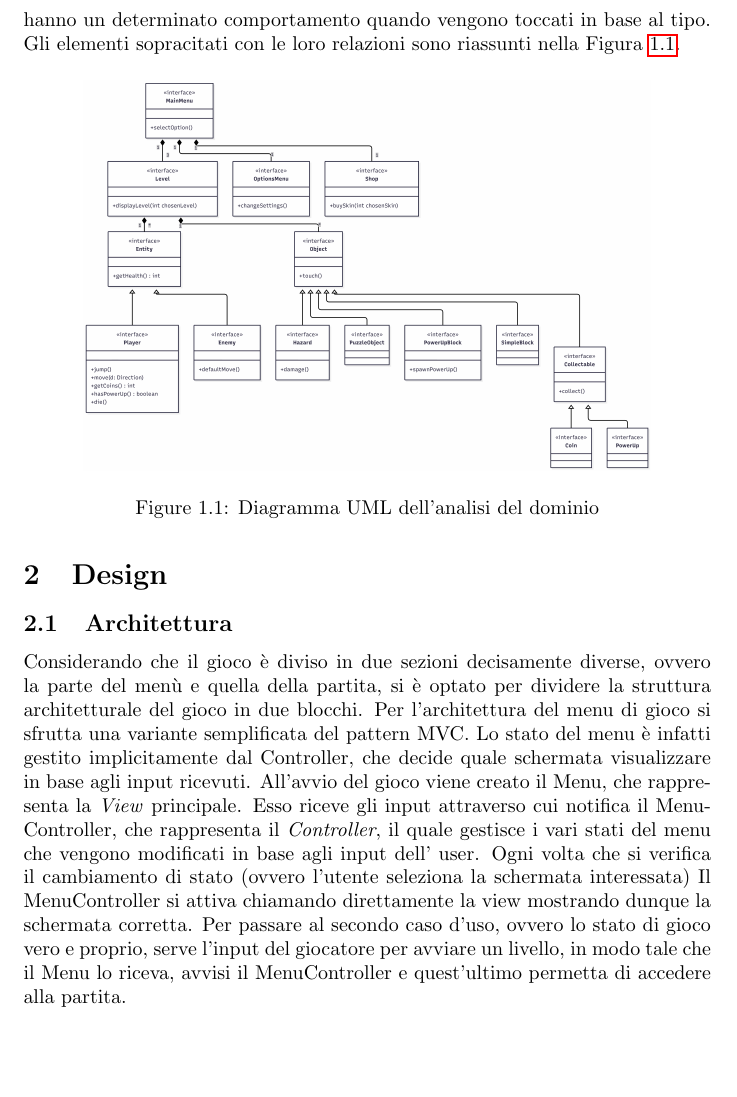
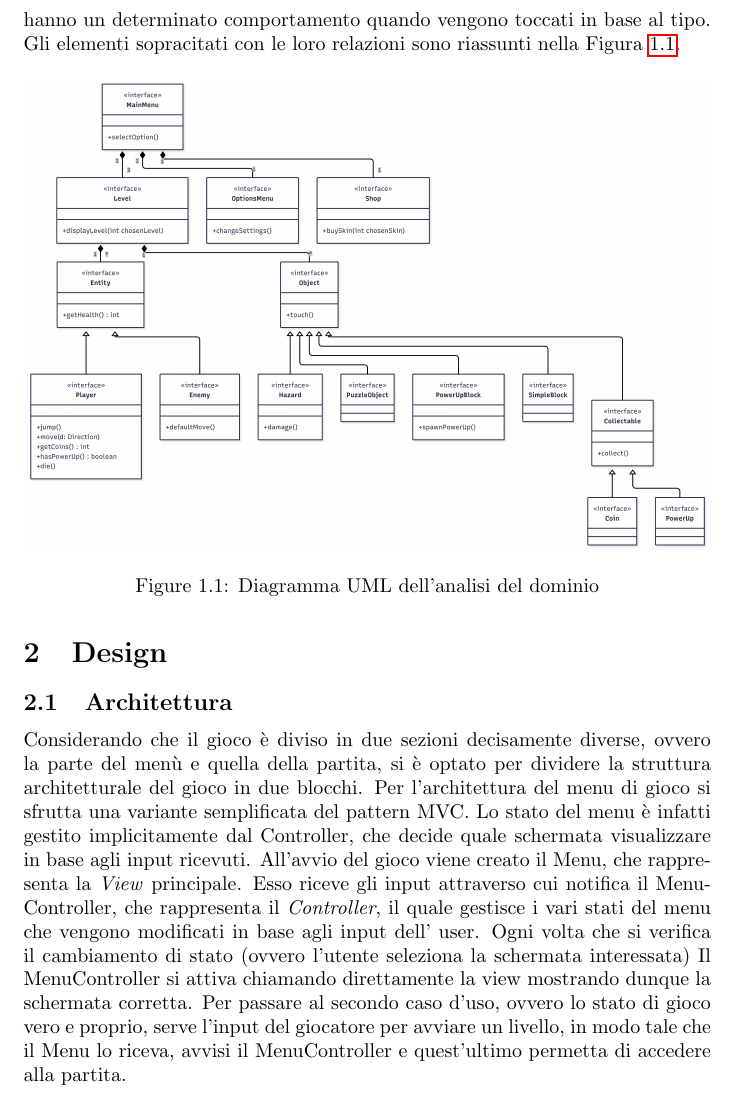
Before and after one commit to burraco04/OOP25-hop-tales, a LaTeX document (report/main.tex): part of page 4 of 25, cut so that both start at the same text, the shorter picture padded with empty space. Compiled offline with pdfLaTeX.

Commit message:
Ultimo commit

```diff
--- a/report/main.tex
+++ b/report/main.tex
@@ -65,7 +65,7 @@ toccati in base al tipo. Gli elementi sopracitati con le loro relazioni sono
 riassunti nella Figura~\ref{fig:uml_analisi}.
 \begin{figure}[H]
     \centering
-    \includegraphics[width=10cm]{Level System and Shop Flow-2026-02-08-164651.png}
+    \includegraphics[width=12cm]{Dominio.png}
     \caption{Diagramma UML dell'analisi del dominio}
     \label{fig:uml_analisi}
 \end{figure}
@@ -77,7 +77,7 @@ Considerando che il gioco è diviso in due sezioni decisamente diverse, ovvero l
  All'avvio del gioco viene creato il Menu, che rappresenta la \textit{View} principale. Esso riceve gli input attraverso cui notifica il MenuController, che rappresenta il \textit{Controller}, il quale gestisce i vari stati del menu che vengono modificati in base agli input dell' user. Ogni volta che si verifica il cambiamento di stato (ovvero l'utente seleziona la schermata interessata) Il MenuController si attiva chiamando direttamente la view mostrando dunque la schermata corretta. Per passare al secondo caso d'uso, ovvero lo stato di gioco vero e proprio, serve l'input del giocatore per avviare un livello, in modo tale che il Menu lo riceva, avvisi il MenuController e quest'ultimo permetta di accedere alla partita.
 \begin{figure}[H]
     \centering
-    \includegraphics[width=\textwidth]{Duck beakColor Taxonomy Flow-2026-02-09-112200.png}
+    \includegraphics[width=5cm]{ArchitetturaGenerale.png}
     \caption{Diagramma UML dell'architettura del sistema}
     \label{fig:uml_design}
 \end{figure}
```
Also changed, not shown: main.pdf (added), report/ArchitetturaGenerale.png (renamed from report/Duck beakColor Taxonomy Flow-2026-02-09-112200.png), report/Dominio.png (renamed from report/Level System and Shop Flow-2026-02-08-164651.png), 2 other files.
